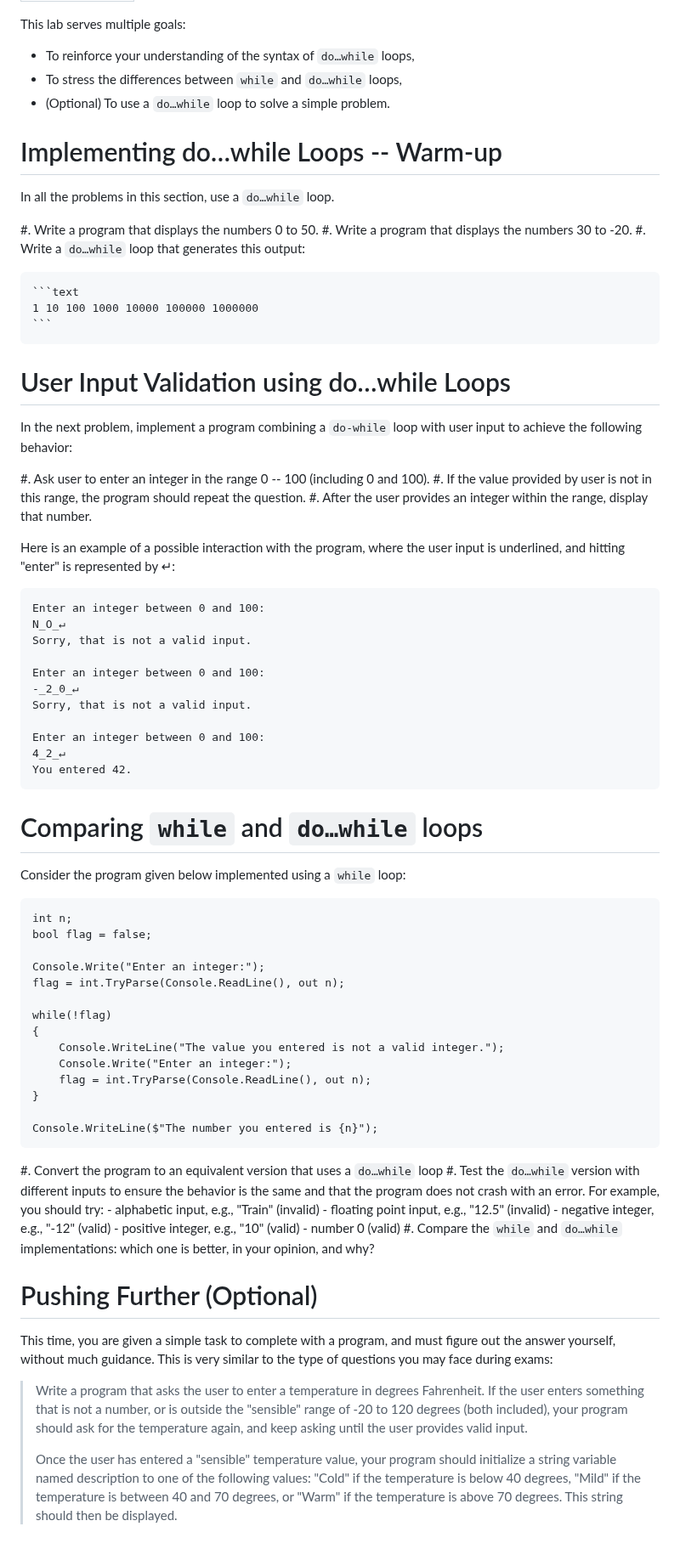
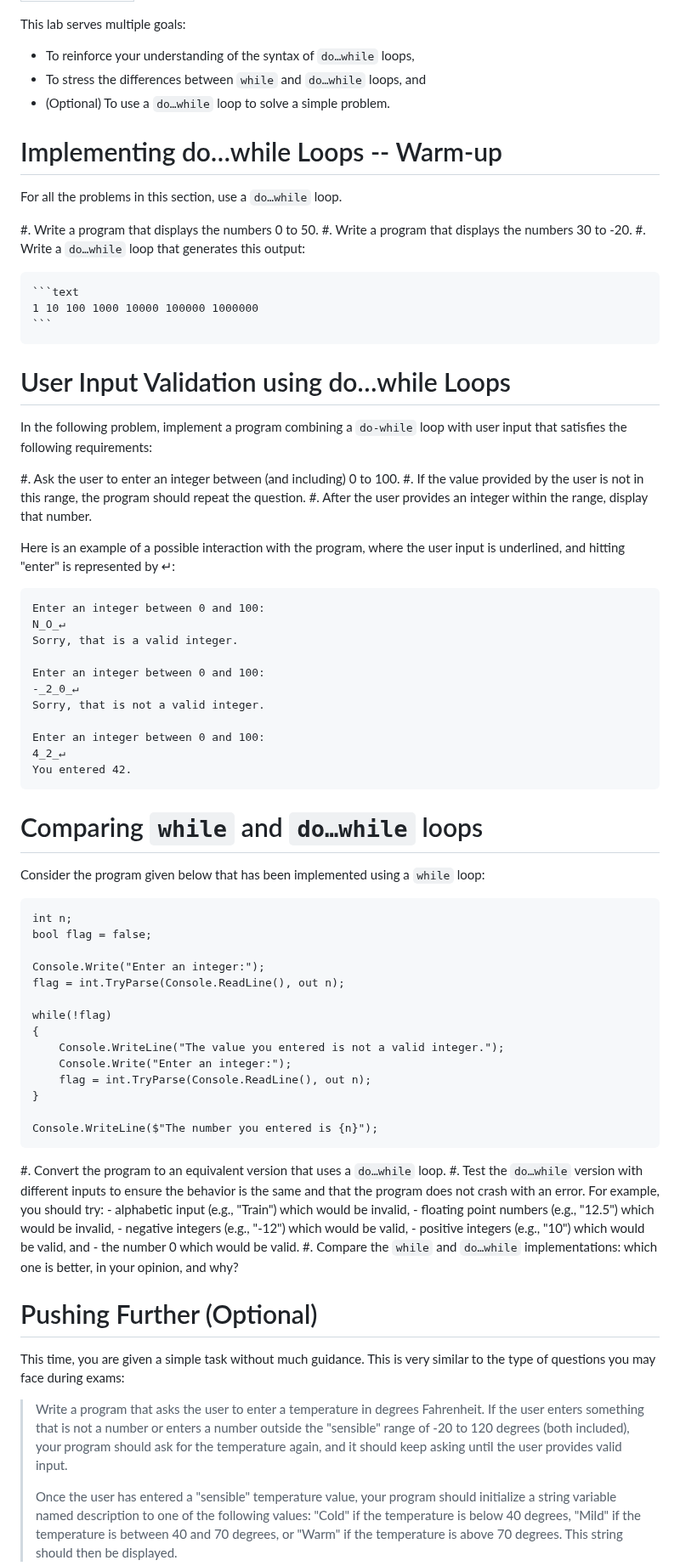
Before and after one commit to csci-1301/csci-1301.github.io, a Markdown page: labs/DoWhile/readme.md, the part around the change. Shown at 85% size. Drawn GitHub-style; blank space fills up the shorter version.

Commit message:
Update readme.md
Suggested edits for readability.

````diff
--- a/labs/DoWhile/readme.md
+++ b/labs/DoWhile/readme.md
@@ -5,7 +5,7 @@ title: do…while Loops
 This lab serves multiple goals:
 
 - To reinforce your understanding of the syntax of `do…while` loops,
-- To stress the differences between `while` and `do…while` loops,
+- To stress the differences between `while` and `do…while` loops, and
 - (Optional) To use a `do…while` loop to solve a simple problem.
 
 <!--
@@ -21,7 +21,7 @@ Before writing code, think through the following problems:
 
 # Implementing do…while Loops -- Warm-up
 
-In all the problems in this section, use a `do…while` loop.
+For all the problems in this section, use a `do…while` loop.
 
 #. Write a program that displays the numbers 0 to 50.
 #. Write a program that displays the numbers 30 to -20.
@@ -33,22 +33,22 @@ In all the problems in this section, use a `do…while` loop.
 
 # User Input Validation using do…while Loops
 
-In the next problem, implement a program combining a `do-while` loop with user input to achieve the following behavior:
+In the following problem, implement a program combining a `do-while` loop with user input that satisfies the following requirements:
 
-#. Ask user to enter an integer in the range 0 -- 100 (including 0 and 100).
-#. If the value provided by user is not in this range, the program should repeat the question.
+#. Ask the user to enter an integer between (and including) 0 to 100.
+#. If the value provided by the user is not in this range, the program should repeat the question.
 #. After the user provides an integer within the range, display that number.
 
-Here is an example of a possible interaction with the program,  where the user input is underlined, and hitting "enter" is represented by ↵:
+Here is an example of a possible interaction with the program, where the user input is underlined, and hitting "enter" is represented by ↵:
 
 ```text
 Enter an integer between 0 and 100:
 N̲O̲↵
-Sorry, that is not a valid input.
+Sorry, that is a valid integer.
 
 Enter an integer between 0 and 100:
 -̲2̲0̲↵
-Sorry, that is not a valid input.
+Sorry, that is not a valid integer.
 
 Enter an integer between 0 and 100:
 4̲2̲↵
@@ -57,7 +57,7 @@ You entered 42.
 
 # Comparing `while` and `do…while` loops
 
-Consider the program given below implemented using a `while` loop:
+Consider the program given below that has been implemented using a `while` loop:
 
 ```
 int n;
@@ -76,22 +76,22 @@ while(!flag)
 Console.WriteLine($"The number you entered is {n}");
 ```
 
-#. Convert the program to an equivalent version that uses a `do…while` loop
+#. Convert the program to an equivalent version that uses a `do…while` loop.
 #. Test the `do…while` version with different inputs to ensure the behavior is the same and that the program does not crash with an error. For example, you should try:
-    - alphabetic input, e.g., "Train" (invalid)
-    - floating point input, e.g., "12.5" (invalid)
-    - negative integer, e.g., "-12" (valid)
-    - positive integer, e.g., "10" (valid)
-    - number 0 (valid)
+    - alphabetic input (e.g., "Train") which would be invalid,
+    - floating point numbers (e.g., "12.5") which would be invalid,
+    - negative integers (e.g., "-12") which would be valid,
+    - positive integers (e.g., "10") which would be valid, and
+    - the number 0 which would be valid.
 #. Compare the `while` and `do…while` implementations: which one is better, in your opinion, and why?
 
 
 # Pushing Further (Optional)
 
-This time, you are given a simple task to complete with a program, and must figure out the answer yourself, without much guidance.
+This time, you are given a simple task without much guidance.
 This is very similar to the type of questions you may face during exams:
 
-> Write a program that asks the user to enter a temperature in degrees Fahrenheit. If the user enters something that is not a number, or is outside the "sensible" range of -20 to 120 degrees (both included), your program should ask for the temperature again, and keep asking until the user provides valid input.
+> Write a program that asks the user to enter a temperature in degrees Fahrenheit. If the user enters something that is not a number or enters a number outside the "sensible" range of -20 to 120 degrees (both included), your program should ask for the temperature again, and it should keep asking until the user provides valid input.
 >
 > Once the user has entered a "sensible" temperature value, your program should initialize a string variable named description to one of the following values: "Cold" if the temperature is below 40 degrees, "Mild" if the temperature is between 40 and 70 degrees, or "Warm" if the temperature is above 70 degrees. This string should then be displayed.
 
````
